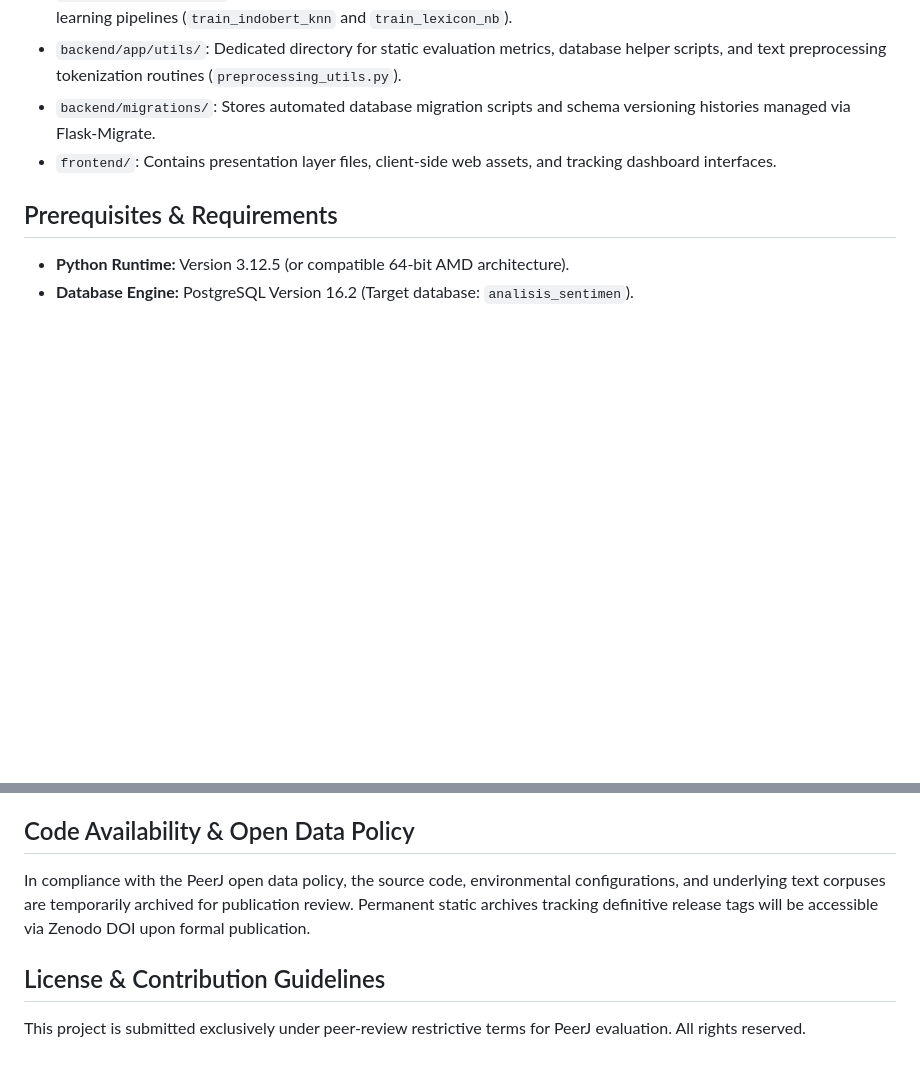
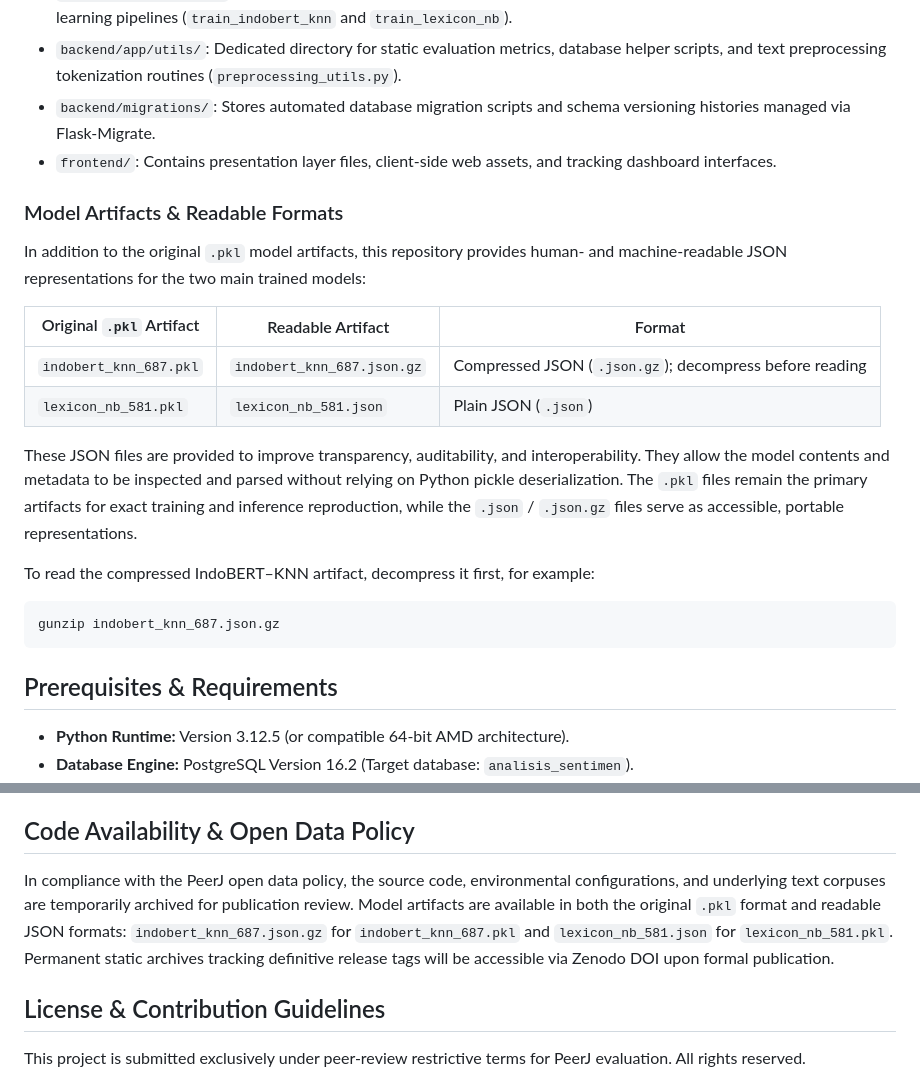
Before and after one commit to Pan-tech15/analisis-sentimen, a Markdown page: README.md, 2 parts joined by grey strips. Drawn GitHub-style; blank space fills up the shorter version.

Commit message:
Enhance README with model artifacts and compliance details
Added section on model artifacts and their formats, including details on JSON representations for trained models. Updated compliance statement to include available model artifacts in readable formats.

````diff
--- a/README.md
+++ b/README.md
@@ -51,6 +51,23 @@ The production repository architecture follows a modular, layered structure desi
 - `backend/app/utils/`: Dedicated directory for static evaluation metrics, database helper scripts, and text preprocessing tokenization routines (`preprocessing_utils.py`).
 - `backend/migrations/`: Stores automated database migration scripts and schema versioning histories managed via Flask-Migrate.
 - `frontend/`: Contains presentation layer files, client-side web assets, and tracking dashboard interfaces.
+
+### Model Artifacts & Readable Formats
+
+In addition to the original `.pkl` model artifacts, this repository provides human- and machine-readable JSON representations for the two main trained models:
+
+| Original `.pkl` Artifact | Readable Artifact | Format |
+|---|---|---|
+| `indobert_knn_687.pkl` | `indobert_knn_687.json.gz` | Compressed JSON (`.json.gz`); decompress before reading |
+| `lexicon_nb_581.pkl` | `lexicon_nb_581.json` | Plain JSON (`.json`) |
+
+These JSON files are provided to improve transparency, auditability, and interoperability. They allow the model contents and metadata to be inspected and parsed without relying on Python pickle deserialization. The `.pkl` files remain the primary artifacts for exact training and inference reproduction, while the `.json` / `.json.gz` files serve as accessible, portable representations.
+
+To read the compressed IndoBERT–KNN artifact, decompress it first, for example:
+
+```bash
+gunzip indobert_knn_687.json.gz
+```
 
 ## Prerequisites & Requirements
 
@@ -216,7 +233,7 @@ Model performance is executed via Confusion Matrices alongside standardized vali
 
 ## Code Availability & Open Data Policy
 
-In compliance with the PeerJ open data policy, the source code, environmental configurations, and underlying text corpuses are temporarily archived for publication review. Permanent static archives tracking definitive release tags will be accessible via Zenodo DOI upon formal publication.
+In compliance with the PeerJ open data policy, the source code, environmental configurations, and underlying text corpuses are temporarily archived for publication review. Model artifacts are available in both the original `.pkl` format and readable JSON formats: `indobert_knn_687.json.gz` for `indobert_knn_687.pkl` and `lexicon_nb_581.json` for `lexicon_nb_581.pkl`. Permanent static archives tracking definitive release tags will be accessible via Zenodo DOI upon formal publication.
 
 ## License & Contribution Guidelines
 
````
